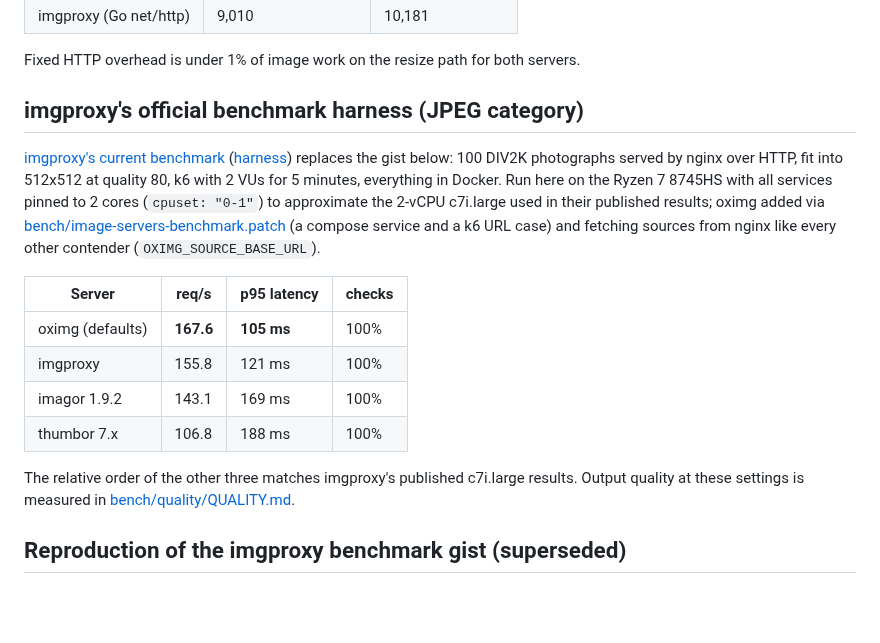
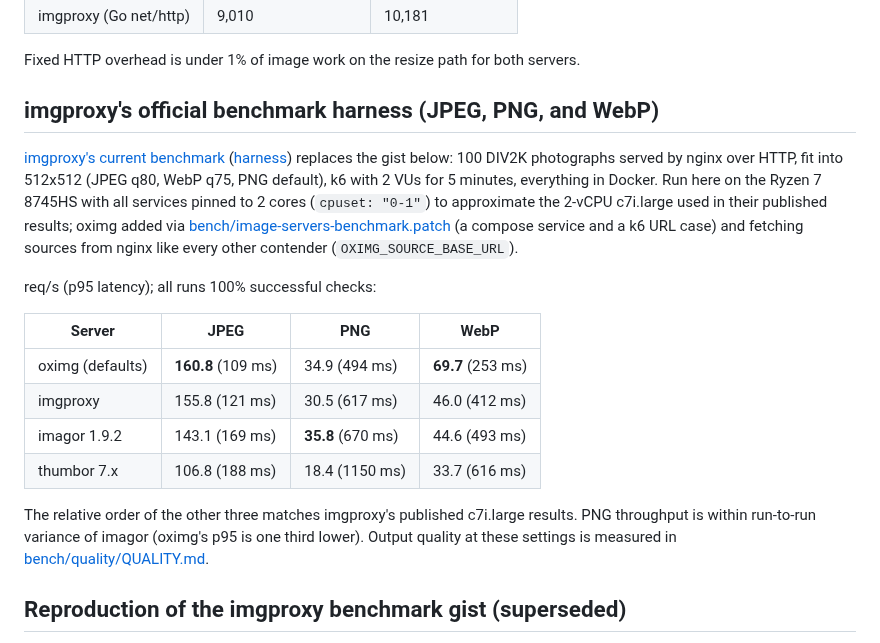
Before and after one commit to oximg/oximg, a Markdown page: BENCH.md, the part around the change. Drawn GitHub-style; blank space fills up the shorter version.

```diff
--- a/BENCH.md
+++ b/BENCH.md
@@ -87,28 +87,32 @@ servers restarted per scenario. Methodology after
 Fixed HTTP overhead is under 1% of image work on the resize path for
 both servers.
 
-## imgproxy's official benchmark harness (JPEG category)
+## imgproxy's official benchmark harness (JPEG, PNG, and WebP)
 
 [imgproxy's current benchmark](https://imgproxy.net/blog/image-processing-servers-benchmark/)
 ([harness](https://github.com/imgproxy/image-servers-benchmark)) replaces
 the gist below: 100 DIV2K photographs served by nginx over HTTP, fit into
-512x512 at quality 80, k6 with 2 VUs for 5 minutes, everything in Docker.
-Run here on the Ryzen 7 8745HS with all services pinned to 2 cores
-(`cpuset: "0-1"`) to approximate the 2-vCPU c7i.large used in their
-published results; oximg added via
+512x512 (JPEG q80, WebP q75, PNG default), k6 with 2 VUs for 5 minutes,
+everything in Docker. Run here on the Ryzen 7 8745HS with all services
+pinned to 2 cores (`cpuset: "0-1"`) to approximate the 2-vCPU c7i.large
+used in their published results; oximg added via
 [bench/image-servers-benchmark.patch](bench/image-servers-benchmark.patch)
 (a compose service and a k6 URL case) and fetching sources from nginx
 like every other contender (`OXIMG_SOURCE_BASE_URL`).
 
-| Server | req/s | p95 latency | checks |
+req/s (p95 latency); all runs 100% successful checks:
+
+| Server | JPEG | PNG | WebP |
 |---|---|---|---|
-| oximg (defaults) | **167.6** | **105 ms** | 100% |
-| imgproxy | 155.8 | 121 ms | 100% |
-| imagor 1.9.2 | 143.1 | 169 ms | 100% |
-| thumbor 7.x | 106.8 | 188 ms | 100% |
+| oximg (defaults) | **160.8** (109 ms) | 34.9 (494 ms) | **69.7** (253 ms) |
+| imgproxy | 155.8 (121 ms) | 30.5 (617 ms) | 46.0 (412 ms) |
+| imagor 1.9.2 | 143.1 (169 ms) | **35.8** (670 ms) | 44.6 (493 ms) |
+| thumbor 7.x | 106.8 (188 ms) | 18.4 (1150 ms) | 33.7 (616 ms) |
 
 The relative order of the other three matches imgproxy's published
-c7i.large results. Output quality at these settings is measured in
+c7i.large results. PNG throughput is within run-to-run variance of
+imagor (oximg's p95 is one third lower). Output quality at these
+settings is measured in
 [bench/quality/QUALITY.md](bench/quality/QUALITY.md).
 
 ## Reproduction of the imgproxy benchmark gist (superseded)
```
Also changed, not shown: bench/quality/QUALITY.md (+10 -9 lines).
